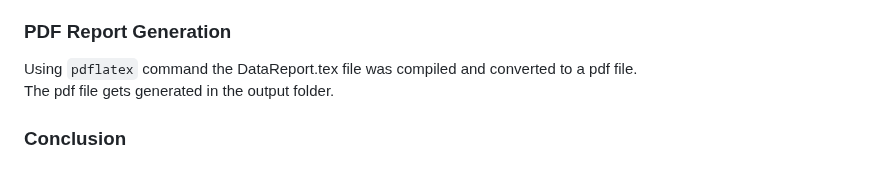
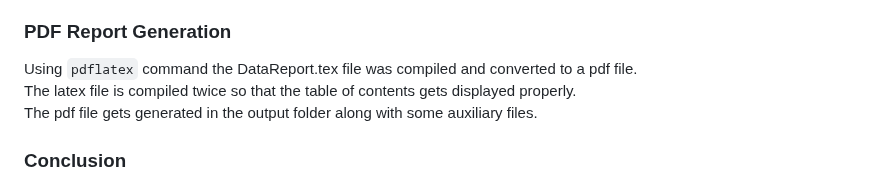
Before and after one commit to debroglie27/SoftwareLab_Project, a Markdown page: README.md, the part around the change. GitHub-like rendering.

Commit message:
added some content

```diff
--- a/README.md
+++ b/README.md
@@ -99,7 +99,8 @@ So in total we now have `24 bar plots`.
 
 ### PDF Report Generation
 Using `pdflatex` command the DataReport.tex file was compiled and converted to a pdf file.
-The pdf file gets generated in the output folder.
+The latex file is compiled twice so that the table of contents gets displayed properly.
+The pdf file gets generated in the output folder along with some auxiliary files.
 
 ### Conclusion
 This project can be leveraged for ongoing analysis by consistently gathering data and subsequently
```
